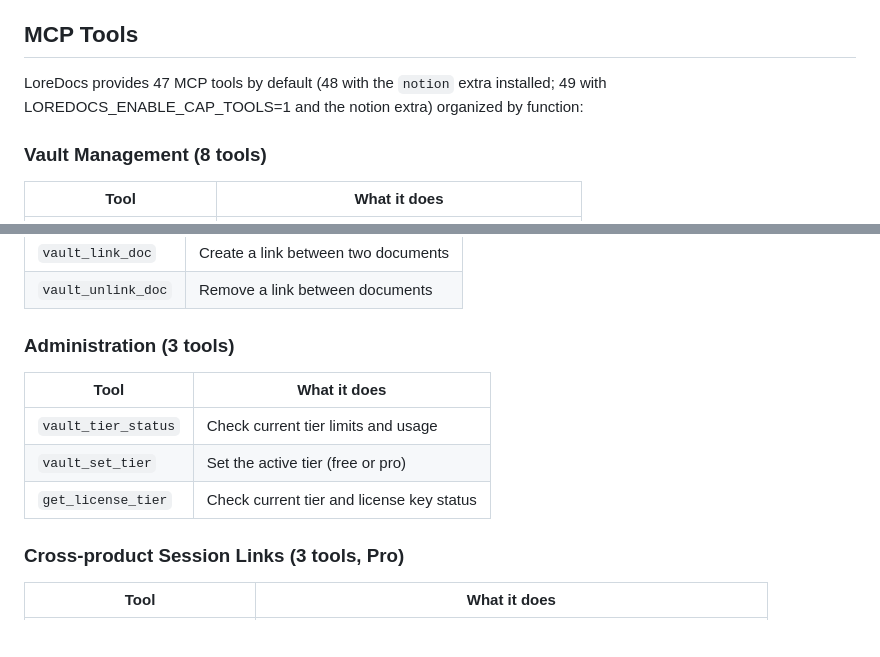
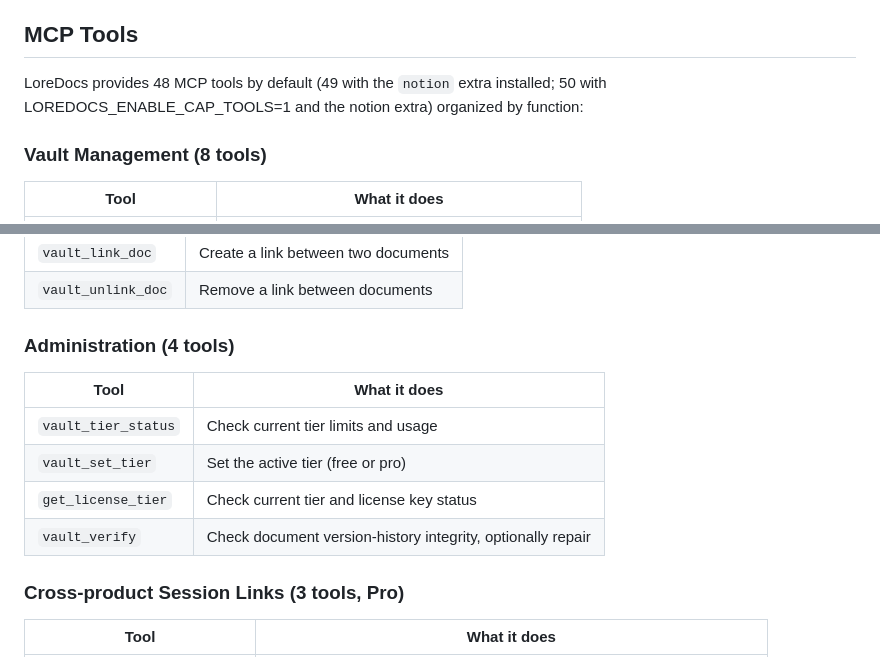
Before and after one commit to labyrinth-analytics/loredocs, a Markdown page: README.md, 2 parts joined by grey strips. Rendered like a GitHub page; blank space fills up the shorter version.

```diff
--- a/README.md
+++ b/README.md
@@ -200,7 +200,7 @@ and usage anytime with `vault_tier_status`. Activate a Pro license with `vault_s
 
 ## MCP Tools
 
-LoreDocs provides 47 MCP tools by default (48 with the `notion` extra installed; 49 with LOREDOCS_ENABLE_CAP_TOOLS=1 and the notion extra) organized by function:
+LoreDocs provides 48 MCP tools by default (49 with the `notion` extra installed; 50 with LOREDOCS_ENABLE_CAP_TOOLS=1 and the notion extra) organized by function:
 
 ### Vault Management (8 tools)
 | Tool | What it does |
@@ -273,12 +273,13 @@ LoreDocs provides 47 MCP tools by default (48 with the `notion` extra installed;
 | `vault_link_doc` | Create a link between two documents |
 | `vault_unlink_doc` | Remove a link between documents |
 
-### Administration (3 tools)
+### Administration (4 tools)
 | Tool | What it does |
 |------|-------------|
 | `vault_tier_status` | Check current tier limits and usage |
 | `vault_set_tier` | Set the active tier (free or pro) |
 | `get_license_tier` | Check current tier and license key status |
+| `vault_verify` | Check document version-history integrity, optionally repair |
 
 ### Cross-product Session Links (3 tools, Pro)
 | Tool | What it does |
```
Also changed, not shown: docs/mcp_tool_catalog.md (+12 -2 lines).
